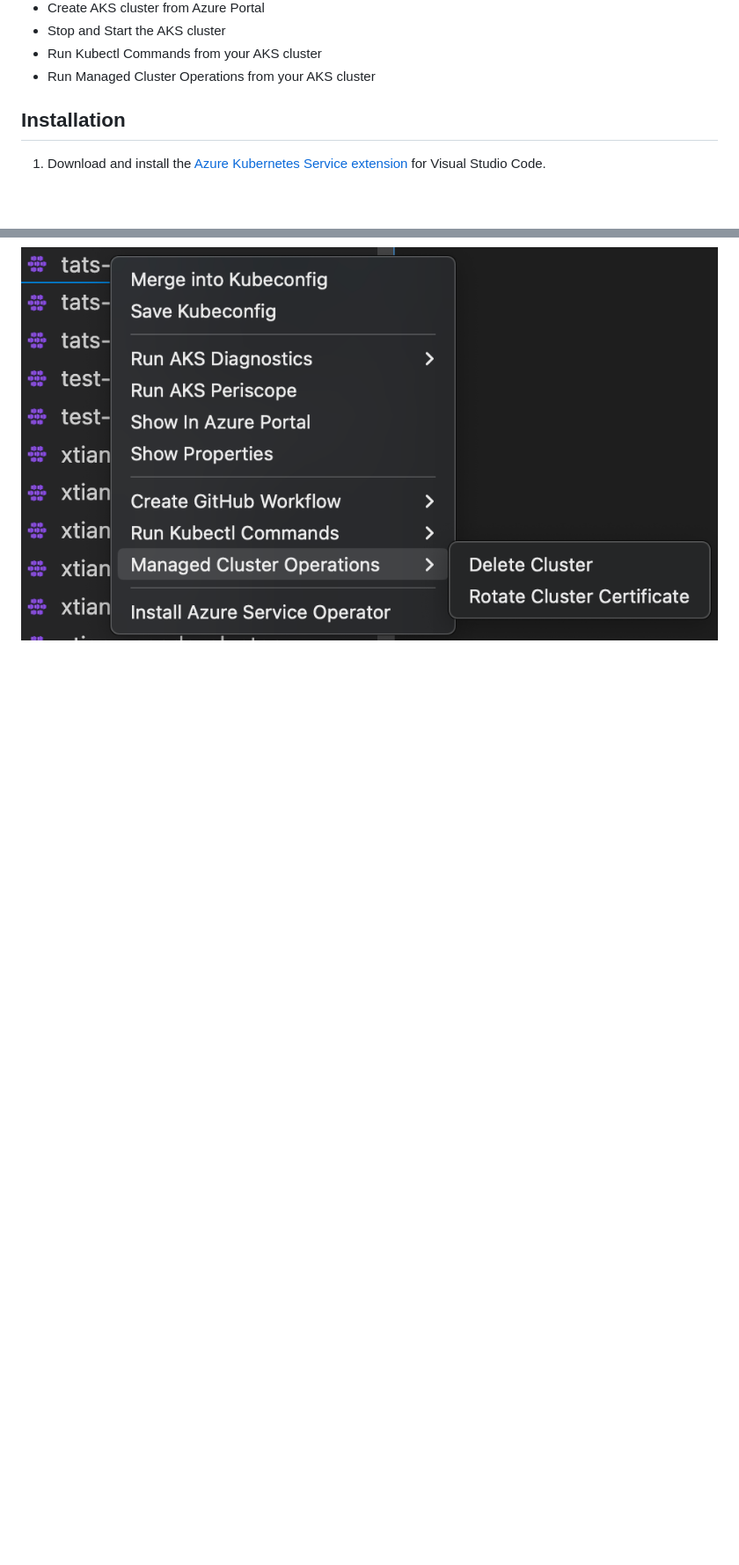
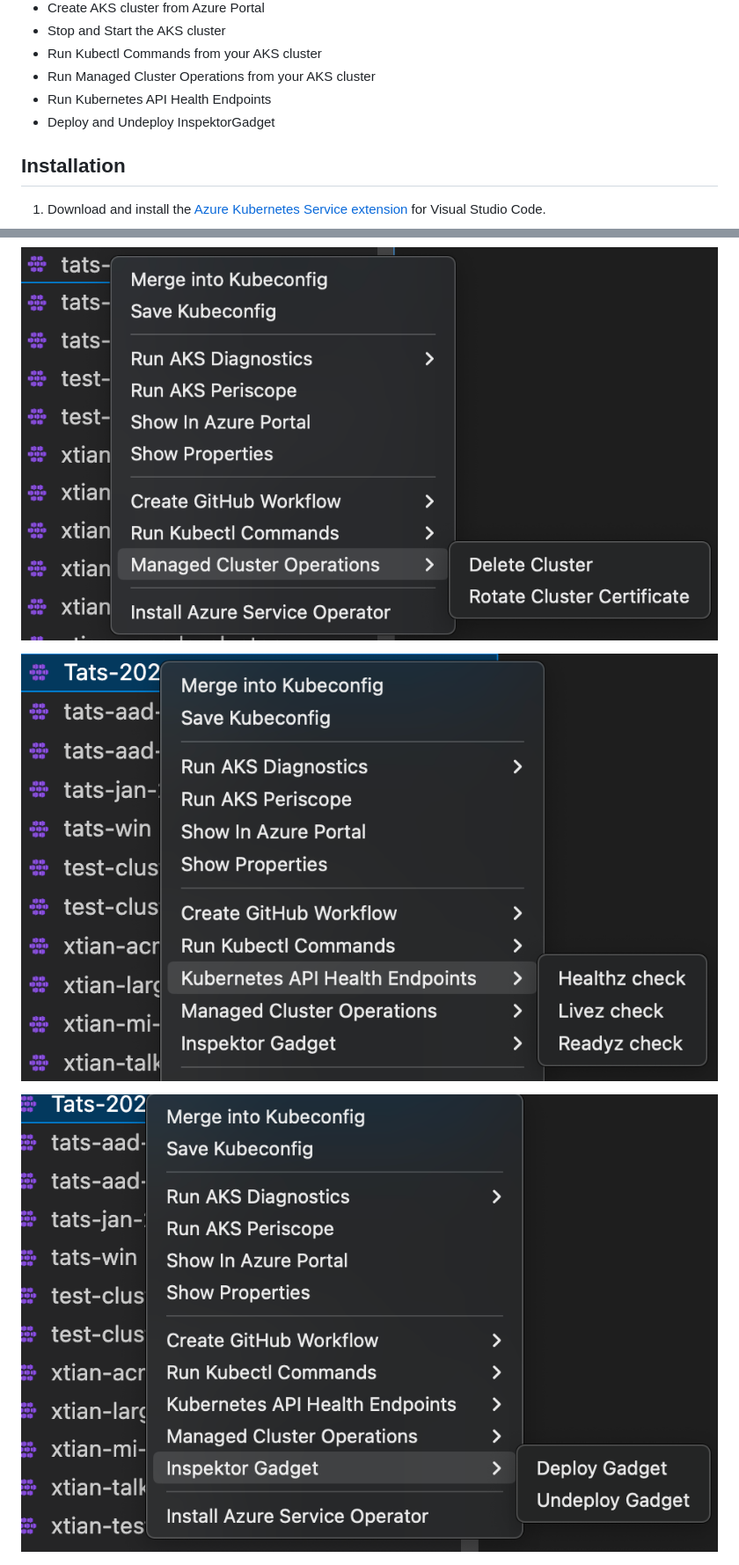
Before and after one commit to Azure/vscode-aks-tools, a Markdown page: README.md, 2 parts joined by grey strips. Shown at 88% size. Drawn GitHub-style; pictures changed too: resources/right-click-api-health-check-menu.png (added), resources/right-click-inspektor-gadget.png (added); blank space fills up the shorter version.

```diff
--- a/README.md
+++ b/README.md
@@ -12,6 +12,8 @@
 * Stop and Start the AKS cluster
 * Run Kubectl Commands from your AKS cluster
 * Run Managed Cluster Operations from your AKS cluster
+* Run Kubernetes API Health Endpoints
+* Deploy and Undeploy InspektorGadget
 
 ## Installation
 
@@ -36,6 +38,10 @@ Once you successfully log in with your Azure Account, you can view all AKS clust
 ![Cloud explorer extension menu](resources/right-click-menu-kubectl.png)
 
 ![Cloud explorer extension menu](resources/right-click-menu-managedoperations.png)
+
+![Cloud explorer extension menu](resources/right-click-api-health-check-menu.png)
+
+![Cloud explorer extension menu](resources/right-click-inspektor-gadget.png)
 
 ![Cloud explorer extension menu](resources/right-click-subscription.png)
 
```
Also changed, not shown: other parts of README.md (+12 -0 lines), CHANGELOG.md (+8 -0 lines), 2 other files.
